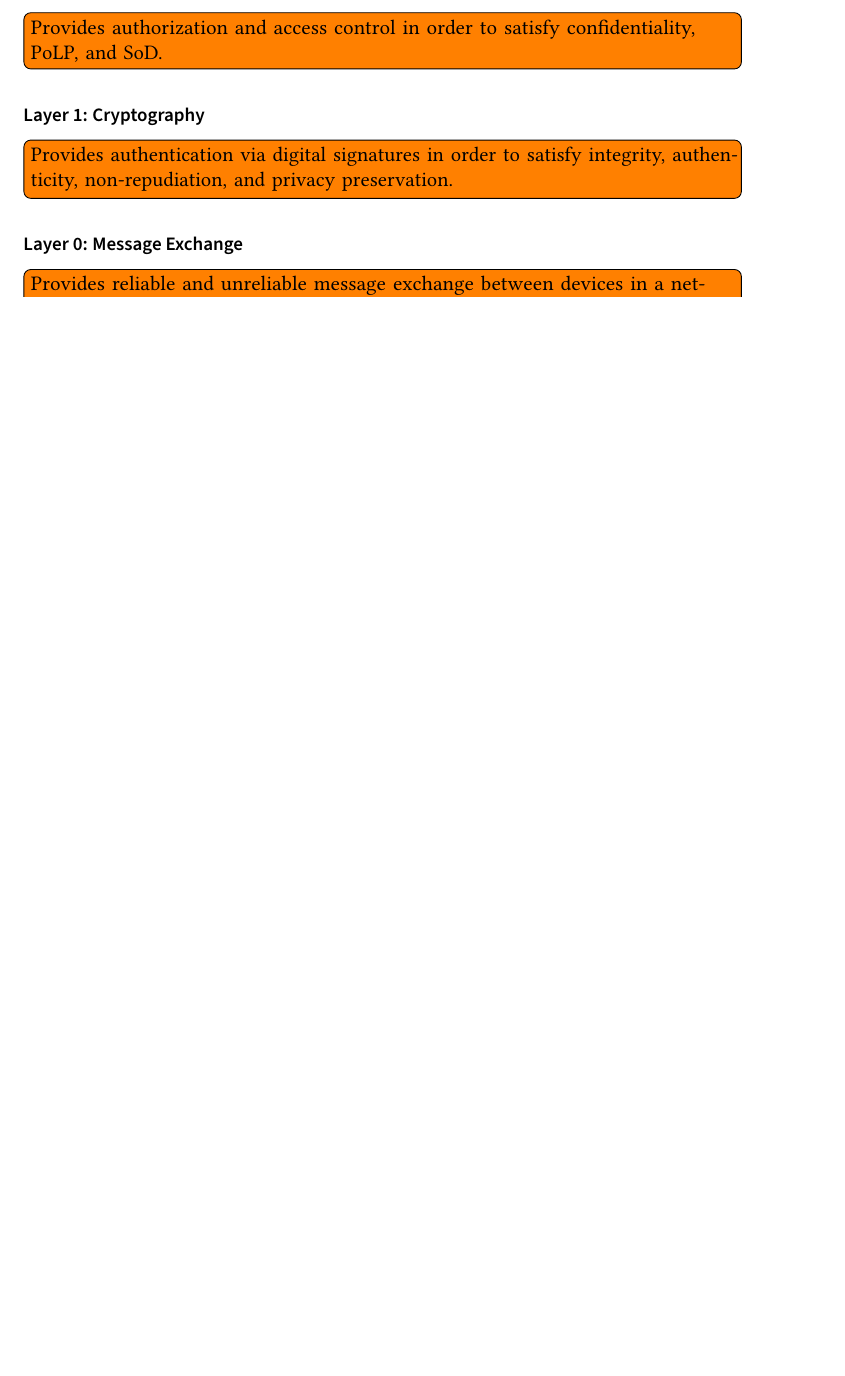
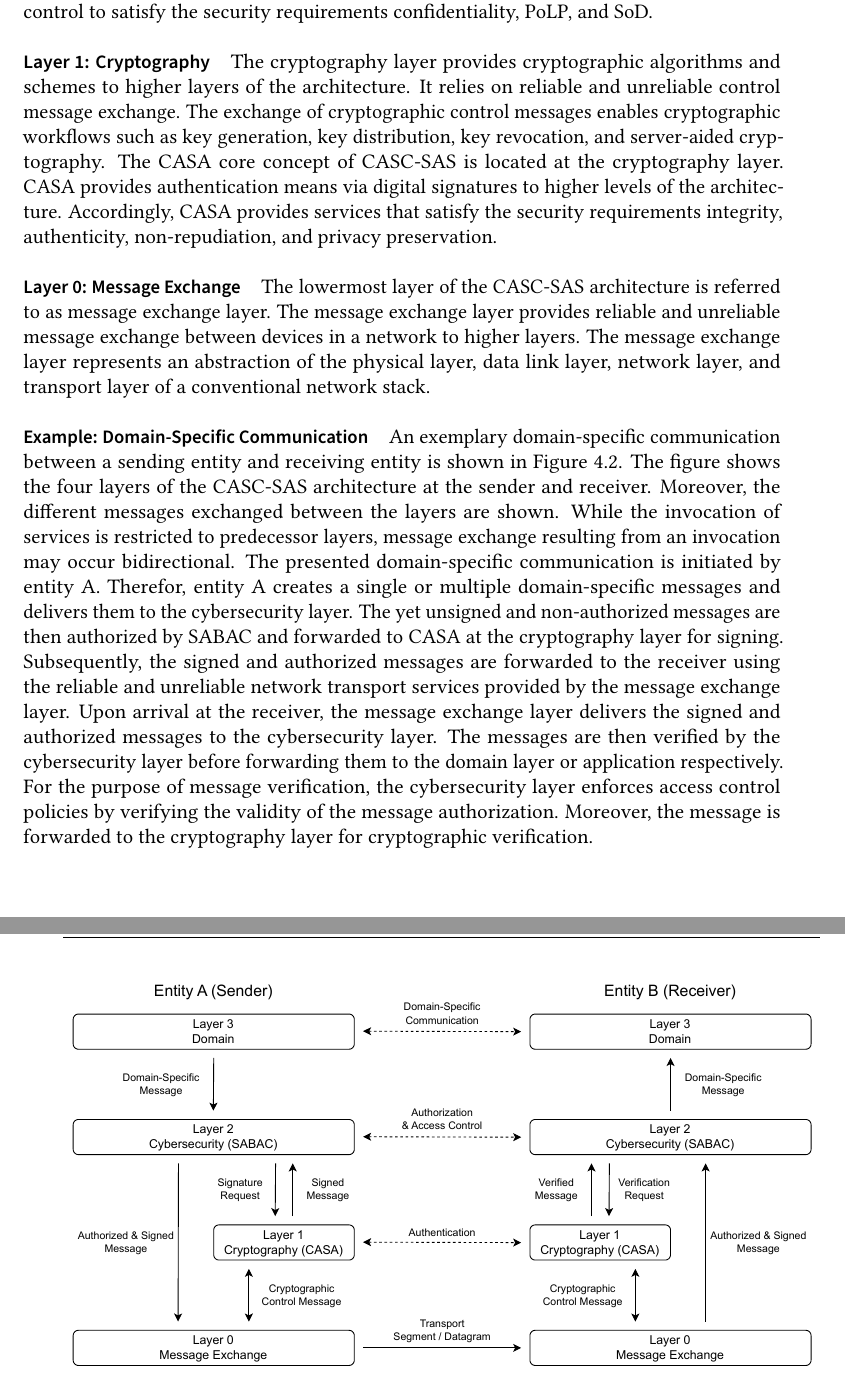
Before and after one commit to gstuer/thesis-master, a LaTeX thesis (proposal/thesis.tex, which reads proposal/sections/approach.tex): part of page 44 of 57 before the commit and two parts of pages 44 and 45 of 59 after it, the two joined at a grey line, cut at the place of the change, the shorter picture padded with empty space. Compiled offline with pdfLaTeX.

Commit message:
Add architectural layers of CASC-SAS

```diff
--- a/proposal/sections/approach.tex
+++ b/proposal/sections/approach.tex
@@ -221,3 +226,2 @@ Moreover, since the layering is non-strict, an upper layer is not restricted to
 
 \paragraph{Layer 2: Cybersecurity}
-\todo{Provides authorization and access control in order to satisfy confidentiality, PoLP, and SoD.}
@@ -224,9 +231,41 @@ Moreover, since the layering is non-strict, an upper layer is not restricted to
+The SABAC concept of CASC-SAS is part of this architectural layer.
+SABAC provides authorization and access control to satisfy the security requirements confidentiality, PoLP, and SoD.
+%Provides authorization and access control in order to satisfy confidentiality, PoLP, and SoD.
 
 \paragraph{Layer 1: Cryptography}
-\todo{Provides authentication via digital signatures in order to satisfy integrity, authenticity, non-repudiation, and privacy preservation.}
+The cryptography layer provides cryptographic algorithms and schemes to higher layers of the architecture.
+It relies on reliable and unreliable control message exchange.
+The exchange of cryptographic control messages enables cryptographic workflows such as key generation, key distribution, key revocation, and server-aided cryptography.
+The CASA core concept of CASC-SAS is located at the cryptography layer.
+CASA provides authentication means via digital signatures to higher levels of the architecture.
+Accordingly, CASA provides services that satisfy the security requirements integrity, authenticity, non-repudiation, and privacy preservation.
+%Provides authentication via digital signatures in order to satisfy integrity, authenticity, non-repudiation, and privacy preservation.
 
 \paragraph{Layer 0: Message Exchange}
-\todo{Provides reliable and unreliable message exchange between devices in a network.}
+The lowermost layer of the CASC-SAS architecture is referred to as message exchange layer.
+The message exchange layer provides reliable and unreliable message exchange between devices in a network to higher layers.
+The message exchange layer represents an abstraction of the physical layer, data link layer, network layer, and transport layer of a conventional network stack.
+%Provides reliable and unreliable message exchange between devices in a network.
+
+\paragraph{Example: Domain-Specific Communication}
+\begin{figure}
+    \centering
+    \includegraphics[width=1.0\linewidth]{figures/layers_request_example.drawio.pdf}
+    \caption{An exemplary domain-specific communication between a sending and receiving entity including the involved CASC-SAS layers and messages exchanged between the architectural layers.}
+    \label{fig:layers_request_example}
+\end{figure}
+An exemplary domain-specific communication between a sending entity and receiving entity is shown in \autoref{fig:layers_request_example}.
+The figure shows the four layers of the CASC-SAS architecture at the sender and receiver.
+Moreover, the different messages exchanged between the layers are shown.
+While the invocation of services is restricted to predecessor layers, message exchange resulting from an invocation may occur bidirectional.
+The presented domain-specific communication is initiated by entity A.
+Therefor, entity A creates a single or multiple domain-specific messages and delivers them to the cybersecurity layer.
+The yet unsigned and non-authorized messages are then authorized by SABAC and forwarded to CASA at the cryptography layer for signing.
+Subsequently, the signed and authorized messages are forwarded to the receiver using the reliable and unreliable network transport services provided by the message exchange layer.
+Upon arrival at the receiver, the message exchange layer delivers the signed and authorized messages to the cybersecurity layer.
+The messages are then verified by the cybersecurity layer before forwarding them to the domain layer or application respectively.
+For the purpose of message verification, the cybersecurity layer enforces access control policies by verifying the validity of the message authorization.
+Moreover, the message is forwarded to the cryptography layer for cryptographic verification.
 
 \subsubsection{Dual-Path Architecture}
 \label{sec:approach:casc:architecture:paths}
```
Also changed, not shown: proposal/figures/layers_request_example.drawio.pdf (added), proposal/sections/approach.tex (15 more changed lines), 1 other file.
